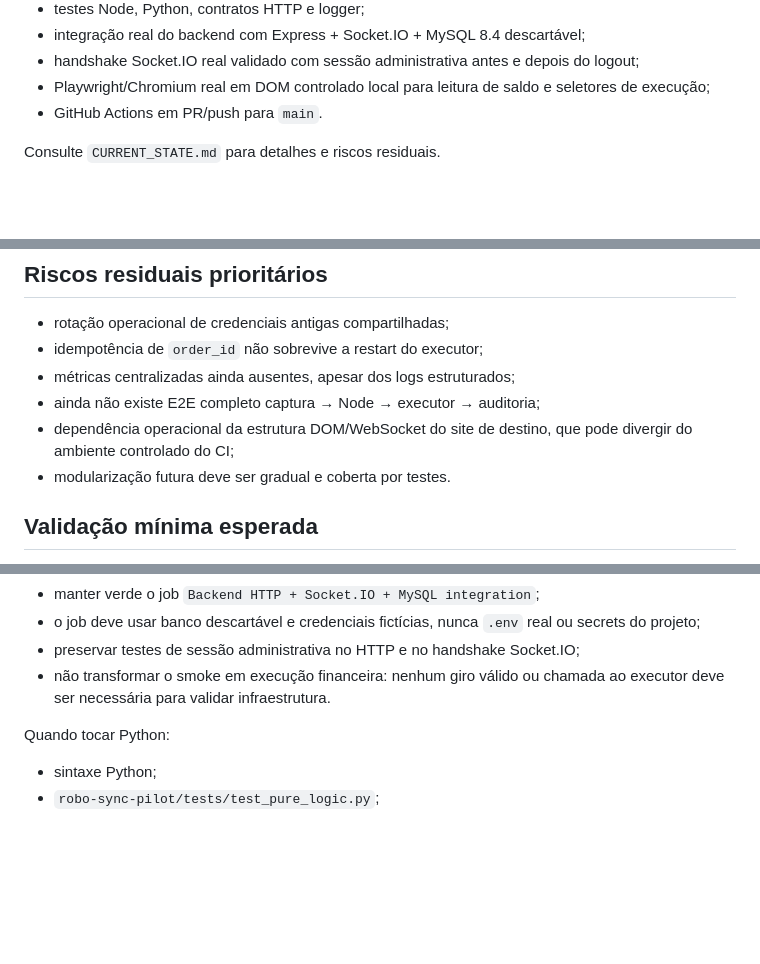
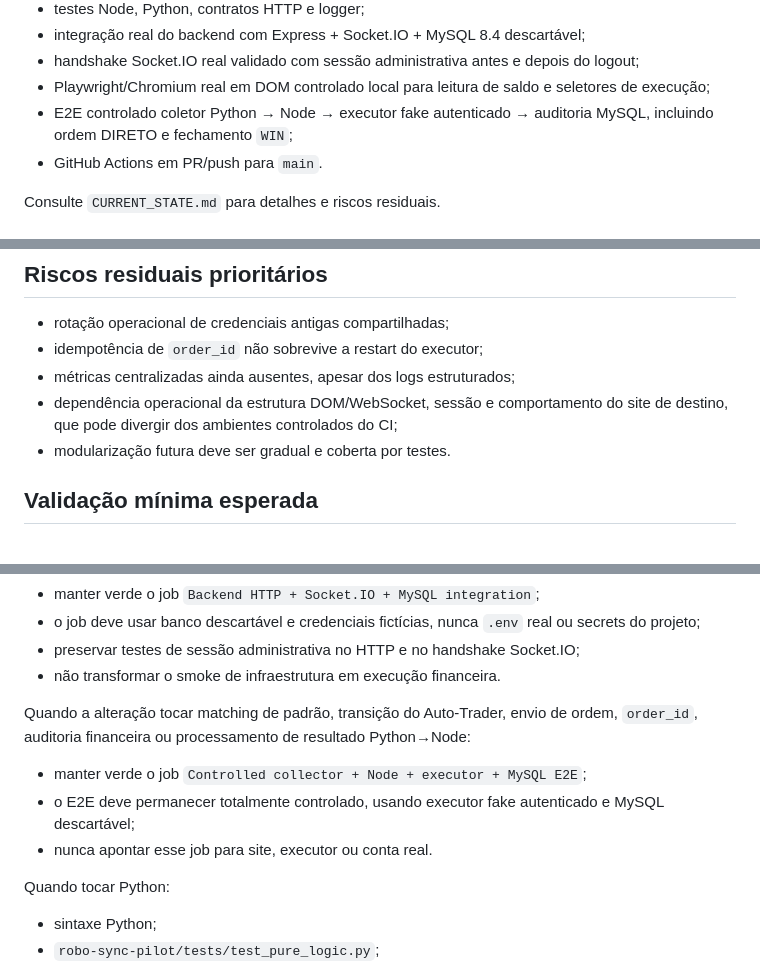
Before and after one commit to Techxiaomi/robo-bacbo, a Markdown page: docs/GEMINI_HANDOFF.md, 3 parts joined by grey strips. Drawn GitHub-style; blank space fills up the shorter version.

Commit message:
docs: include controlled E2E gate in handoff

```diff
--- a/docs/GEMINI_HANDOFF.md
+++ b/docs/GEMINI_HANDOFF.md
@@ -47,6 +47,7 @@ Também estão implementados:
 - integração real do backend com Express + Socket.IO + MySQL 8.4 descartável;
 - handshake Socket.IO real validado com sessão administrativa antes e depois do logout;
 - Playwright/Chromium real em DOM controlado local para leitura de saldo e seletores de execução;
+- E2E controlado coletor Python → Node → executor fake autenticado → auditoria MySQL, incluindo ordem DIRETO e fechamento `WIN`;
 - GitHub Actions em PR/push para `main`.
 
 Consulte `CURRENT_STATE.md` para detalhes e riscos residuais.
@@ -92,8 +93,7 @@ Não misture correções independentes no mesmo patch.
 - rotação operacional de credenciais antigas compartilhadas;
 - idempotência de `order_id` não sobrevive a restart do executor;
 - métricas centralizadas ainda ausentes, apesar dos logs estruturados;
-- ainda não existe E2E completo captura → Node → executor → auditoria;
-- dependência operacional da estrutura DOM/WebSocket do site de destino, que pode divergir do ambiente controlado do CI;
+- dependência operacional da estrutura DOM/WebSocket, sessão e comportamento do site de destino, que pode divergir dos ambientes controlados do CI;
 - modularização futura deve ser gradual e coberta por testes.
 
 ## Validação mínima esperada
@@ -110,7 +110,13 @@ Quando a alteração puder afetar bootstrap, rotas HTTP, autenticação, Socket.
 - manter verde o job `Backend HTTP + Socket.IO + MySQL integration`;
 - o job deve usar banco descartável e credenciais fictícias, nunca `.env` real ou secrets do projeto;
 - preservar testes de sessão administrativa no HTTP e no handshake Socket.IO;
-- não transformar o smoke em execução financeira: nenhum giro válido ou chamada ao executor deve ser necessária para validar infraestrutura.
+- não transformar o smoke de infraestrutura em execução financeira.
+
+Quando a alteração tocar matching de padrão, transição do Auto-Trader, envio de ordem, `order_id`, auditoria financeira ou processamento de resultado Python→Node:
+
+- manter verde o job `Controlled collector + Node + executor + MySQL E2E`;
+- o E2E deve permanecer totalmente controlado, usando executor fake autenticado e MySQL descartável;
+- nunca apontar esse job para site, executor ou conta real.
 
 Quando tocar Python:
 
```
